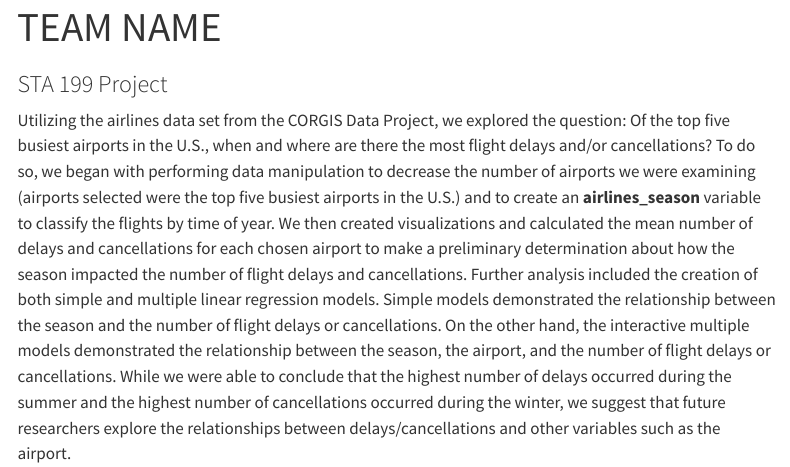
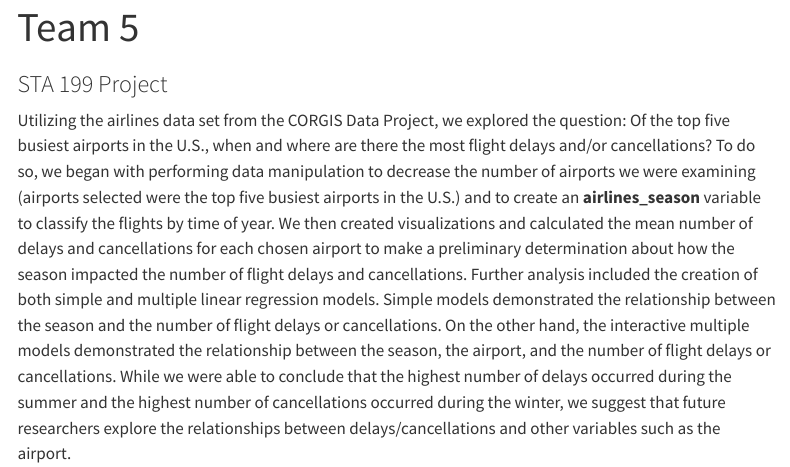
Before and after one commit to sta199-s23-2/project-sec-8-team-5, a Quarto document (index.qmd): the page in a window 1100 px wide, from its top. Rendered offline with R 4.5, knitr and Pandoc in place of Quarto, with nearby package versions; menus at the side of the page are left out.

Commit message:
Updated team name on index

```diff
--- a/index.qmd
+++ b/index.qmd
@@ -1,5 +1,5 @@
 ---
-title: "TEAM NAME"
+title: "Team 5"
 subtitle: "STA 199 Project"
 format: html
 editor: visual
```
